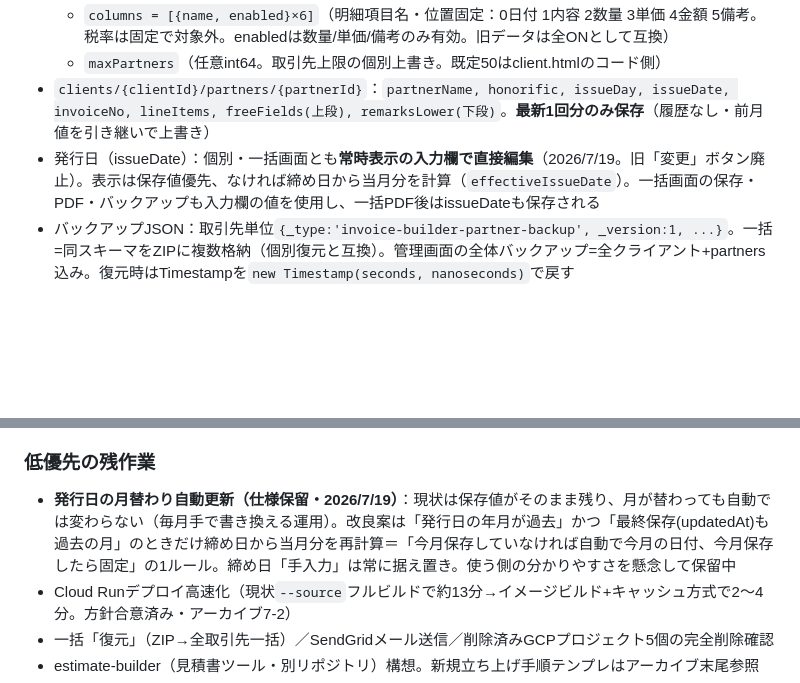
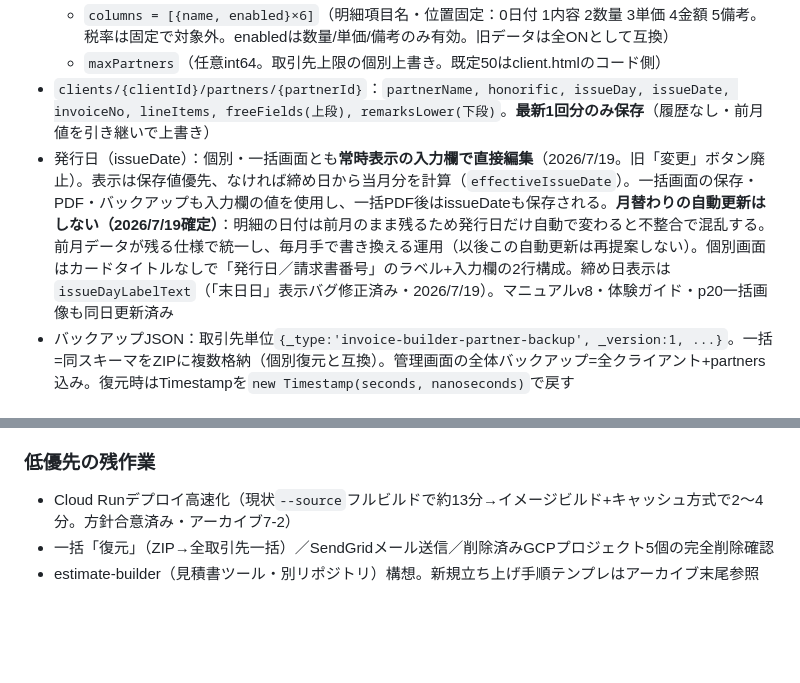
Before and after one commit to kireit0313-cloud/invoice-builder, a Markdown page: invoice-builder-CONTEXT.md, 2 parts joined by grey strips. GitHub-like rendering; blank space fills up the shorter version.

```diff
--- a/invoice-builder-CONTEXT.md
+++ b/invoice-builder-CONTEXT.md
@@ -33,7 +33,7 @@ Tsuyoshiさん（非エンジニア）が中小企業向けに販売するWebベ
   - `columns = [{name, enabled}×6]`（明細項目名・位置固定：0日付 1内容 2数量 3単価 4金額 5備考。税率は固定で対象外。enabledは数量/単価/備考のみ有効。旧データは全ONとして互換）
   - `maxPartners`（任意int64。取引先上限の個別上書き。既定50はclient.htmlのコード側）
 - `clients/{clientId}/partners/{partnerId}`：`partnerName, honorific, issueDay, issueDate, invoiceNo, lineItems, freeFields(上段), remarksLower(下段)`。**最新1回分のみ保存**（履歴なし・前月値を引き継いで上書き）
-- 発行日（issueDate）：個別・一括画面とも**常時表示の入力欄で直接編集**（2026/7/19。旧「変更」ボタン廃止）。表示は保存値優先、なければ締め日から当月分を計算（`effectiveIssueDate`）。一括画面の保存・PDF・バックアップも入力欄の値を使用し、一括PDF後はissueDateも保存される
+- 発行日（issueDate）：個別・一括画面とも**常時表示の入力欄で直接編集**（2026/7/19。旧「変更」ボタン廃止）。表示は保存値優先、なければ締め日から当月分を計算（`effectiveIssueDate`）。一括画面の保存・PDF・バックアップも入力欄の値を使用し、一括PDF後はissueDateも保存される。**月替わりの自動更新はしない（2026/7/19確定）**：明細の日付は前月のまま残るため発行日だけ自動で変わると不整合で混乱する。前月データが残る仕様で統一し、毎月手で書き換える運用（以後この自動更新は再提案しない）。個別画面はカードタイトルなしで「発行日／請求書番号」のラベル+入力欄の2行構成。締め日表示は`issueDayLabelText`（「末日日」表示バグ修正済み・2026/7/19）。マニュアルv8・体験ガイド・p20一括画像も同日更新済み
 - バックアップJSON：取引先単位`{_type:'invoice-builder-partner-backup', _version:1, ...}`。一括=同スキーマをZIPに複数格納（個別復元と互換）。管理画面の全体バックアップ=全クライアント+partners込み。復元時はTimestampを`new Timestamp(seconds, nanoseconds)`で戻す
 
 ### 共通項目の設計
@@ -72,7 +72,6 @@ Tsuyoshiさん（非エンジニア）が中小企業向けに販売するWebベ
 
 ### 低優先の残作業
 
-- **発行日の月替わり自動更新（仕様保留・2026/7/19）**：現状は保存値がそのまま残り、月が替わっても自動では変わらない（毎月手で書き換える運用）。改良案は「発行日の年月が過去」かつ「最終保存(updatedAt)も過去の月」のときだけ締め日から当月分を再計算＝「今月保存していなければ自動で今月の日付、今月保存したら固定」の1ルール。締め日「手入力」は常に据え置き。使う側の分かりやすさを懸念して保留中
 - Cloud Runデプロイ高速化（現状`--source`フルビルドで約13分→イメージビルド+キャッシュ方式で2〜4分。方針合意済み・アーカイブ7-2）
 - 一括「復元」（ZIP→全取引先一括）／SendGridメール送信／削除済みGCPプロジェクト5個の完全削除確認
 - estimate-builder（見積書ツール・別リポジトリ）構想。新規立ち上げ手順テンプレはアーカイブ末尾参照
```
